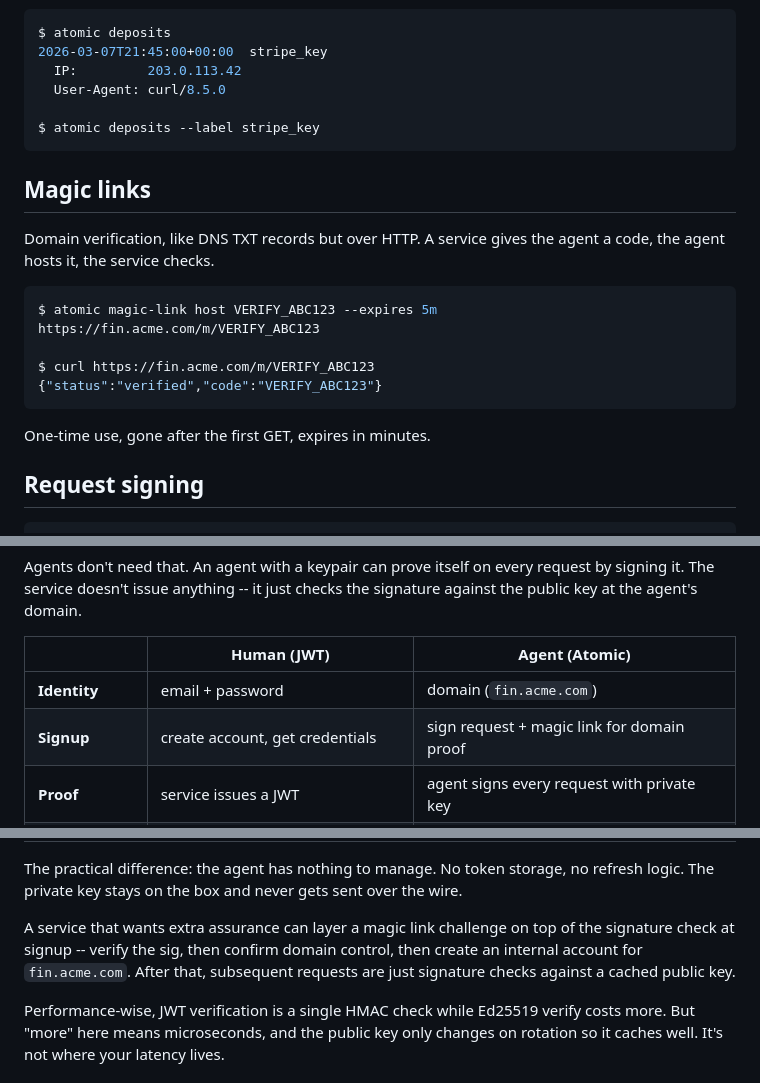
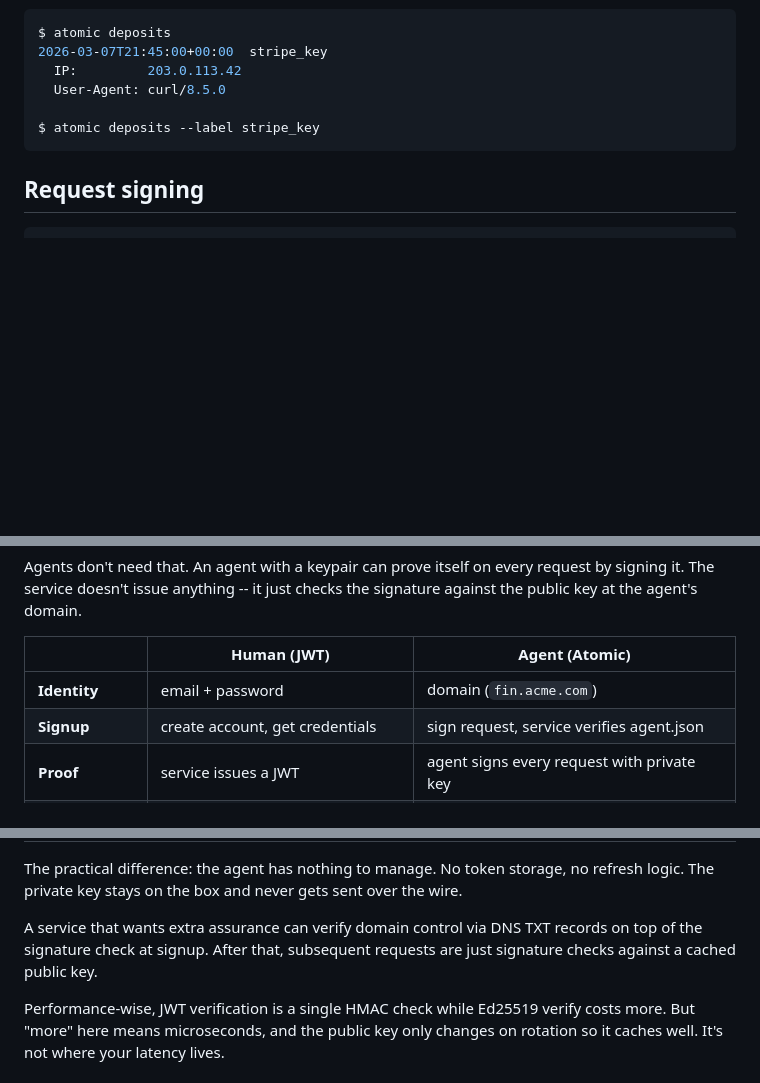
Before and after one commit to plotondev/atomic, a Markdown page: README.md, 3 parts joined by grey strips. Drawn GitHub-style; blank space fills up the shorter version.

````diff
--- a/README.md
+++ b/README.md
@@ -78,20 +78,6 @@ $ atomic deposits
 $ atomic deposits --label stripe_key
 ```
 
-## Magic links
-
-Domain verification, like DNS TXT records but over HTTP. A service gives the agent a code, the agent hosts it, the service checks.
-
-```bash
-$ atomic magic-link host VERIFY_ABC123 --expires 5m
-https://fin.acme.com/m/VERIFY_ABC123
-
-$ curl https://fin.acme.com/m/VERIFY_ABC123
-{"status":"verified","code":"VERIFY_ABC123"}
-```
-
-One-time use, gone after the first GET, expires in minutes.
-
 ## Request signing
 
 ```bash
@@ -118,7 +104,7 @@ Agents don't need that. An agent with a keypair can prove itself on every reques
 |                  | Human (JWT)                          | Agent (Atomic)                              |
 |------------------|--------------------------------------|---------------------------------------------|
 | **Identity**     | email + password                     | domain (`fin.acme.com`)                     |
-| **Signup**       | create account, get credentials      | sign request + magic link for domain proof  |
+| **Signup**       | create account, get credentials      | sign request, service verifies agent.json   |
 | **Proof**        | service issues a JWT                 | agent signs every request with private key  |
 | **Each request** | send JWT, service checks it          | send signature, service checks agent.json   |
 | **Expiry**       | token expires, agent re-auths        | no token -- signatures are stateless        |
@@ -128,7 +114,7 @@ Agents don't need that. An agent with a keypair can prove itself on every reques
 
 The practical difference: the agent has nothing to manage. No token storage, no refresh logic. The private key stays on the box and never gets sent over the wire.
 
-A service that wants extra assurance can layer a magic link challenge on top of the signature check at signup -- verify the sig, then confirm domain control, then create an internal account for `fin.acme.com`. After that, subsequent requests are just signature checks against a cached public key.
+A service that wants extra assurance can verify domain control via DNS TXT records on top of the signature check at signup. After that, subsequent requests are just signature checks against a cached public key.
 
 Performance-wise, JWT verification is a single HMAC check while Ed25519 verify costs more. But "more" here means microseconds, and the public key only changes on rotation so it caches well. It's not where your latency lives.
 
````
Also changed, not shown: other parts of README.md (+18 -8 lines).
